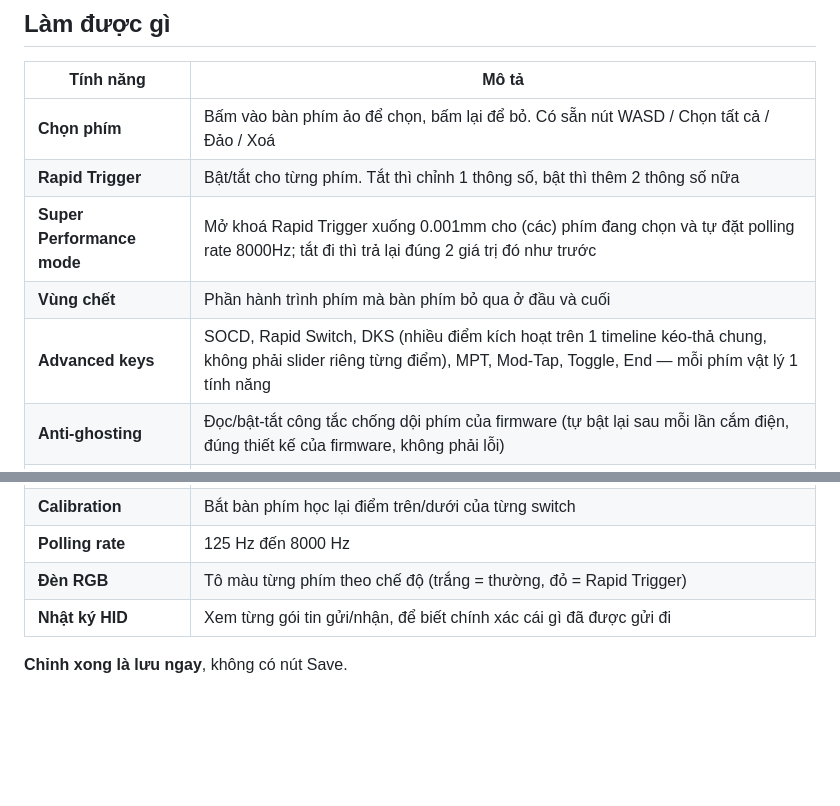
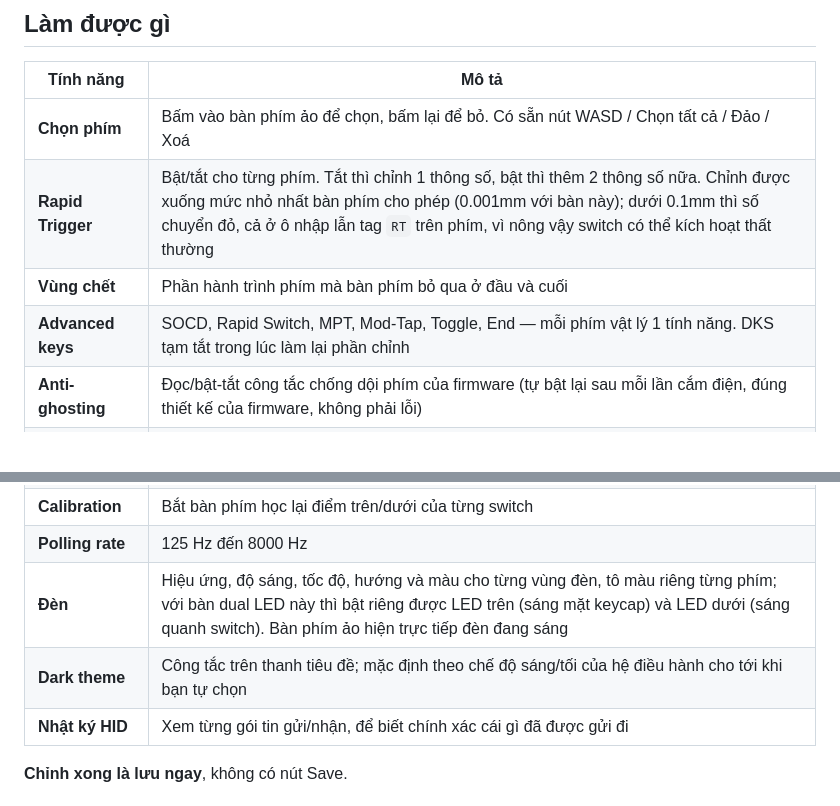
Before and after one commit to Punssama/AE64_PRO_WEB_DRIVER_CLONE, a Markdown page: README.vi.md, 2 parts joined by grey strips. GitHub-like rendering; blank space fills up the shorter version.

```diff
--- a/README.vi.md
+++ b/README.vi.md
@@ -16,10 +16,9 @@ không thư viện, chỉ JavaScript thuần và WebHID.
 | Tính năng         | Mô tả                                                                                 |
 | ----------------- | ------------------------------------------------------------------------------------- |
 | **Chọn phím**     | Bấm vào bàn phím ảo để chọn, bấm lại để bỏ. Có sẵn nút WASD / Chọn tất cả / Đảo / Xoá |
-| **Rapid Trigger** | Bật/tắt cho từng phím. Tắt thì chỉnh 1 thông số, bật thì thêm 2 thông số nữa          |
-| **Super Performance mode** | Mở khoá Rapid Trigger xuống 0.001mm cho (các) phím đang chọn và tự đặt polling rate 8000Hz; tắt đi thì trả lại đúng 2 giá trị đó như trước |
+| **Rapid Trigger** | Bật/tắt cho từng phím. Tắt thì chỉnh 1 thông số, bật thì thêm 2 thông số nữa. Chỉnh được xuống mức nhỏ nhất bàn phím cho phép (0.001mm với bàn này); dưới 0.1mm thì số chuyển đỏ, cả ở ô nhập lẫn tag `RT` trên phím, vì nông vậy switch có thể kích hoạt thất thường |
 | **Vùng chết**     | Phần hành trình phím mà bàn phím bỏ qua ở đầu và cuối                                 |
-| **Advanced keys** | SOCD, Rapid Switch, DKS (nhiều điểm kích hoạt trên 1 timeline kéo-thả chung, không phải slider riêng từng điểm), MPT, Mod-Tap, Toggle, End — mỗi phím vật lý 1 tính năng |
+| **Advanced keys** | SOCD, Rapid Switch, MPT, Mod-Tap, Toggle, End — mỗi phím vật lý 1 tính năng. DKS tạm tắt trong lúc làm lại phần chỉnh |
 | **Anti-ghosting** | Đọc/bật-tắt công tắc chống dội phím của firmware (tự bật lại sau mỗi lần cắm điện, đúng thiết kế của firmware, không phải lỗi) |
 | **Key test area** | Mỗi phím vật lý sáng lên ngay khi giữ, để kiểm tra rollover và phím chết             |
 | **Macro editor**  | Ghi âm, lưu, xem danh sách, xoá, và xem trước macro ngay trên trình duyệt. Gán macro vào 1 phím thật thì chưa nối được — mã "chạy macro N" mà firmware cần chưa xác nhận được |
@@ -28,7 +27,8 @@ không thư viện, chỉ JavaScript thuần và WebHID.
 | **Travel test**   | **Kiểm chứng** phím có thật sự kích hoạt đúng độ sâu bạn đặt hay không                |
 | **Calibration**   | Bắt bàn phím học lại điểm trên/dưới của từng switch                                   |
 | **Polling rate**  | 125 Hz đến 8000 Hz                                                                    |
-| **Đèn RGB**       | Tô màu từng phím theo chế độ (trắng = thường, đỏ = Rapid Trigger)                     |
+| **Đèn**           | Hiệu ứng, độ sáng, tốc độ, hướng và màu cho từng vùng đèn, tô màu riêng từng phím; với bàn dual LED này thì bật riêng được LED trên (sáng mặt keycap) và LED dưới (sáng quanh switch). Bàn phím ảo hiện trực tiếp đèn đang sáng |
+| **Dark theme**    | Công tắc trên thanh tiêu đề; mặc định theo chế độ sáng/tối của hệ điều hành cho tới khi bạn tự chọn |
 | **Nhật ký HID**   | Xem từng gói tin gửi/nhận, để biết chính xác cái gì đã được gửi đi                    |
 
 **Chỉnh xong là lưu ngay**, không có nút Save.
```
Also changed, not shown: README.md (+10 -8 lines).
